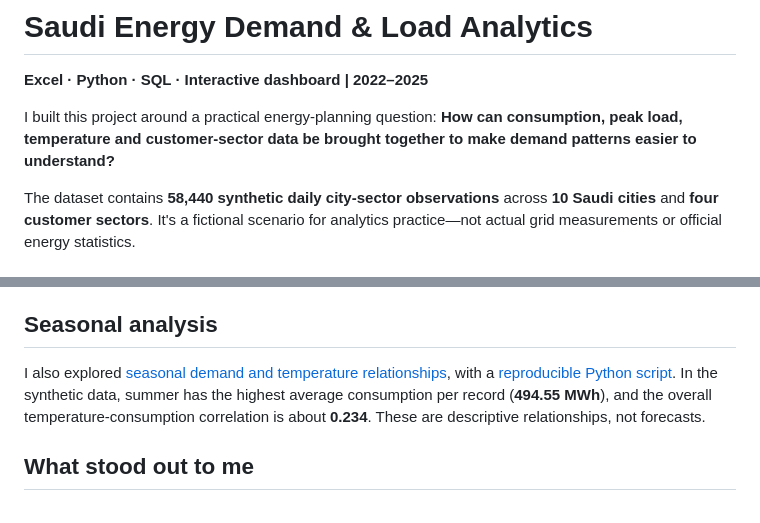
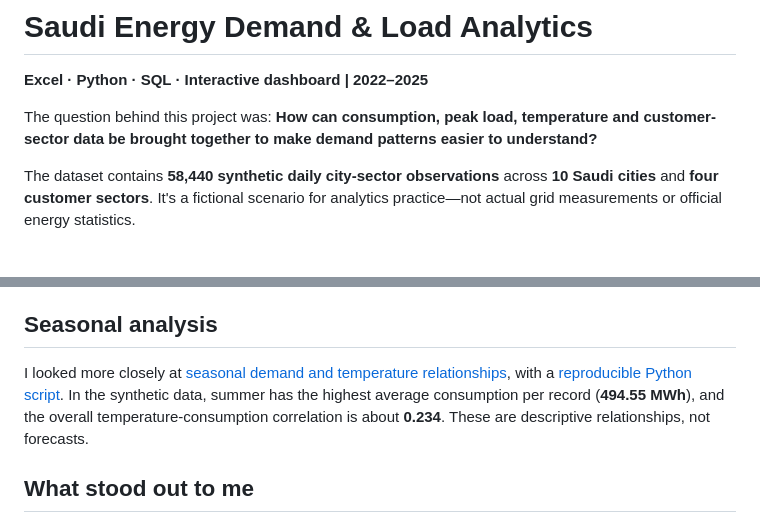
Before and after one commit to AhmedFazil007/Saudi-Energy-Demand-Load-Analytics, a Markdown page: README.md, 2 parts joined by grey strips. Rendered like a GitHub page.

Commit message:
Refine README into natural first-person portfolio voice

```diff
--- a/README.md
+++ b/README.md
@@ -2,7 +2,7 @@
 
 **Excel · Python · SQL · Interactive dashboard | 2022–2025**
 
-I built this project around a practical energy-planning question: **How can consumption, peak load, temperature and customer-sector data be brought together to make demand patterns easier to understand?**
+The question behind this project was: **How can consumption, peak load, temperature and customer-sector data be brought together to make demand patterns easier to understand?**
 
 The dataset contains **58,440 synthetic daily city-sector observations** across **10 Saudi cities** and **four customer sectors**. It's a fictional scenario for analytics practice—not actual grid measurements or official energy statistics.
 
@@ -36,7 +36,7 @@ The **2,059 MW** figure is the maximum for a single record, not the simultaneous
 
 ## Seasonal analysis
 
-I also explored [seasonal demand and temperature relationships](docs/SEASONAL_ANALYSIS.md), with a [reproducible Python script](python/seasonal_demand.py). In the synthetic data, summer has the highest average consumption per record (**494.55 MWh**), and the overall temperature-consumption correlation is about **0.234**. These are descriptive relationships, not forecasts.
+I looked more closely at [seasonal demand and temperature relationships](docs/SEASONAL_ANALYSIS.md), with a [reproducible Python script](python/seasonal_demand.py). In the synthetic data, summer has the highest average consumption per record (**494.55 MWh**), and the overall temperature-consumption correlation is about **0.234**. These are descriptive relationships, not forecasts.
 
 ## What stood out to me
 
```
